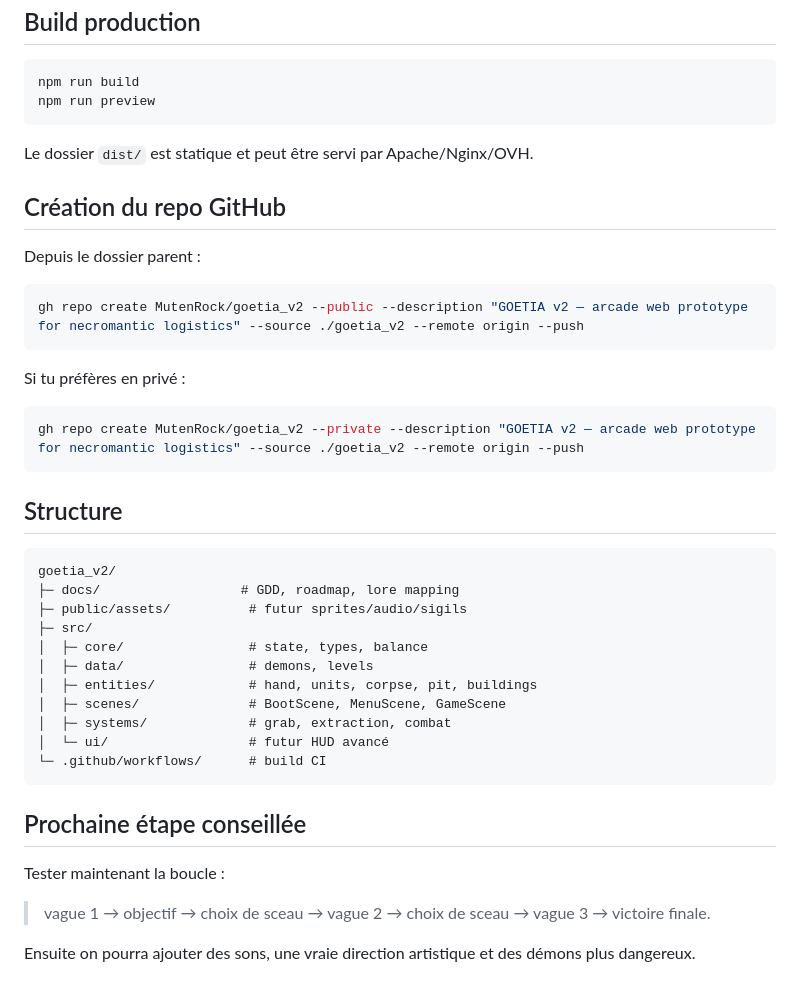
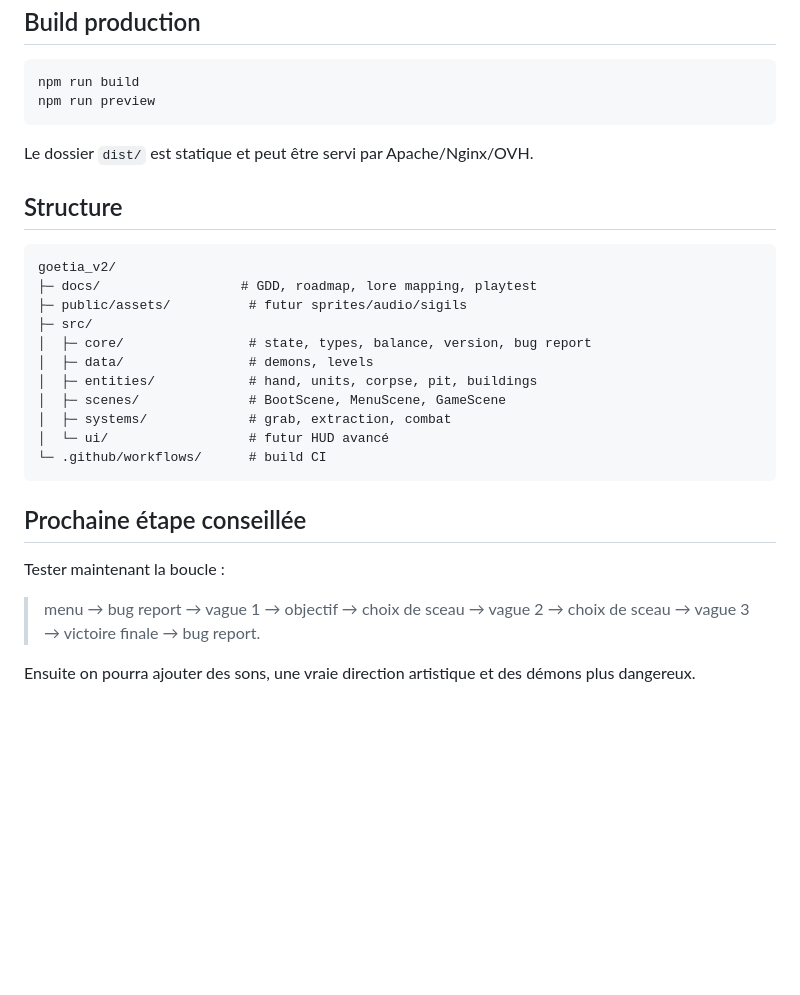
Before and after one commit to MutenRock/goetia_v2, a Markdown page: README.md, the part around one of its changes. Rendered like a GitHub page; blank space fills up the shorter version.

````diff
--- a/README.md
+++ b/README.md
@@ -98,28 +121,14 @@ npm run preview
 
 Le dossier `dist/` est statique et peut être servi par Apache/Nginx/OVH.
 
-## Création du repo GitHub
-
-Depuis le dossier parent :
-
-```bash
-gh repo create MutenRock/goetia_v2 --public --description "GOETIA v2 — arcade web prototype for necromantic logistics" --source ./goetia_v2 --remote origin --push
-```
-
-Si tu préfères en privé :
-
-```bash
-gh repo create MutenRock/goetia_v2 --private --description "GOETIA v2 — arcade web prototype for necromantic logistics" --source ./goetia_v2 --remote origin --push
-```
-
 ## Structure
 
 ```txt
 goetia_v2/
-├─ docs/                  # GDD, roadmap, lore mapping
+├─ docs/                  # GDD, roadmap, lore mapping, playtest
 ├─ public/assets/          # futur sprites/audio/sigils
 ├─ src/
-│  ├─ core/                # state, types, balance
+│  ├─ core/                # state, types, balance, version, bug report
 │  ├─ data/                # demons, levels
 │  ├─ entities/            # hand, units, corpse, pit, buildings
 │  ├─ scenes/              # BootScene, MenuScene, GameScene
@@ -132,6 +141,6 @@ goetia_v2/
 
 Tester maintenant la boucle :
 
-> vague 1 → objectif → choix de sceau → vague 2 → choix de sceau → vague 3 → victoire finale.
+> menu → bug report → vague 1 → objectif → choix de sceau → vague 2 → choix de sceau → vague 3 → victoire finale → bug report.
 
 Ensuite on pourra ajouter des sons, une vraie direction artistique et des démons plus dangereux.
````
Also changed, not shown: other parts of README.md (+26 -3 lines).
